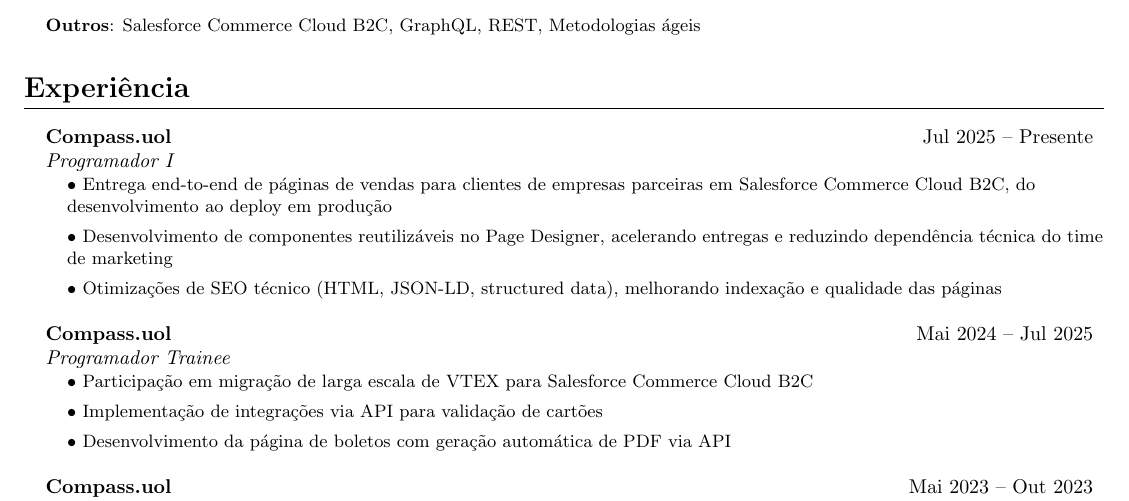
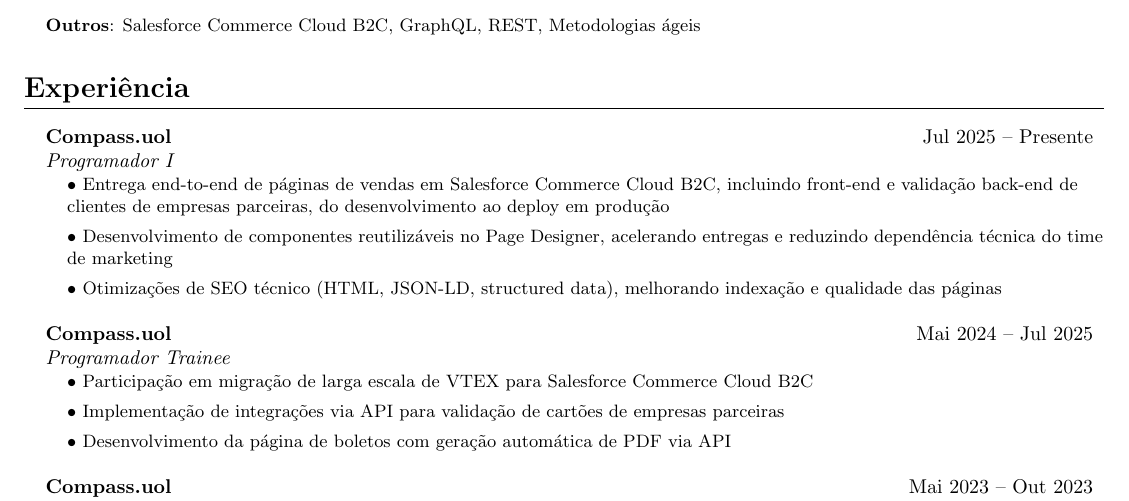
Before and after one commit to auri-gabriel/curriculum-vitae, a LaTeX CV (curriculo.tex): part of page 1 of 2, cut so that both start at the same text. Compiled offline with pdfLaTeX.

Commit message:
fix: enhance clarity in job descriptions for resume and curriculo

```diff
--- a/curriculo.tex
+++ b/curriculo.tex
@@ -80,7 +80,7 @@
         {Compass.uol}{Jul 2025 -- Presente}
         {Programador I}{}
         \resumeSubHeadingList
-        \resumeItem{\textbullet\ Entrega end-to-end de páginas de vendas para clientes de empresas parceiras em Salesforce Commerce Cloud B2C, do desenvolvimento ao deploy em produção}
+        \resumeItem{\textbullet\ Entrega end-to-end de páginas de vendas em Salesforce Commerce Cloud B2C, incluindo front-end e validação back-end de clientes de empresas parceiras, do desenvolvimento ao deploy em produção}
         \resumeItem{\textbullet\ Desenvolvimento de componentes reutilizáveis no Page Designer, acelerando entregas e reduzindo dependência técnica do time de marketing}
         \resumeItem{\textbullet\ Otimizações de SEO técnico (HTML, JSON-LD, structured data), melhorando indexação e qualidade das páginas}
       \resumeSubHeadingListEnd
@@ -90,7 +90,7 @@
     {Programador Trainee}{}
       \resumeSubHeadingList
       \resumeItem{\textbullet\ Participação em migração de larga escala de VTEX para Salesforce Commerce Cloud B2C}
-      \resumeItem{\textbullet\ Implementação de integrações via API para validação de cartões}
+      \resumeItem{\textbullet\ Implementação de integrações via API para validação de cartões de empresas parceiras}
       \resumeItem{\textbullet\ Desenvolvimento da página de boletos com geração automática de PDF via API}
       \resumeSubHeadingListEnd
 
```
Also changed, not shown: resume.tex (+2 -2 lines).
